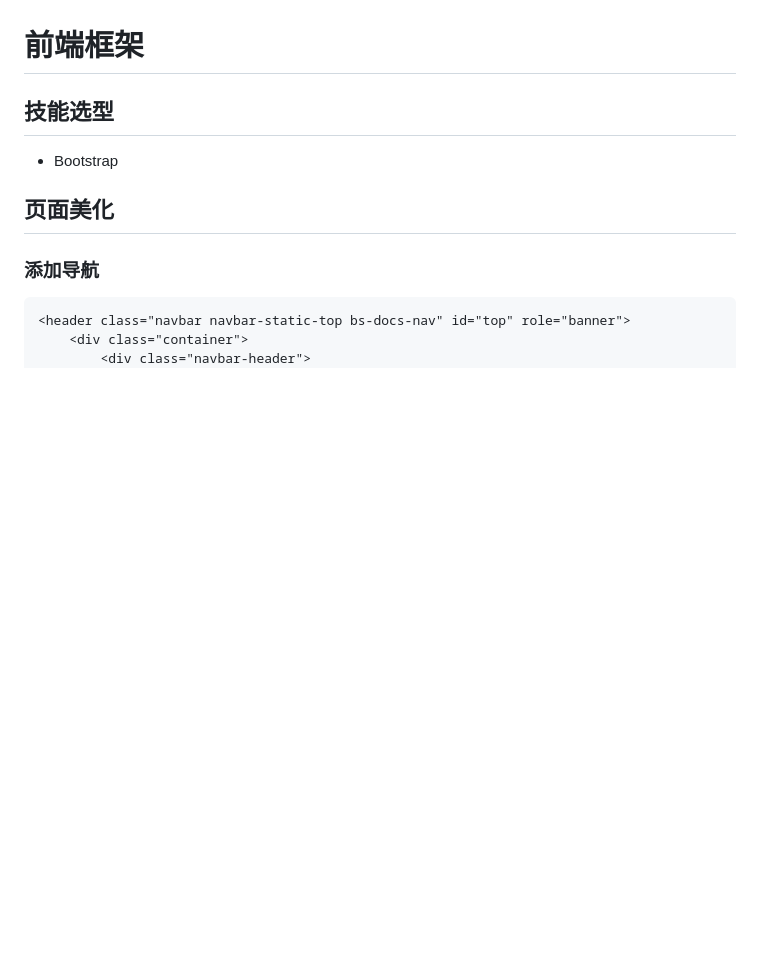
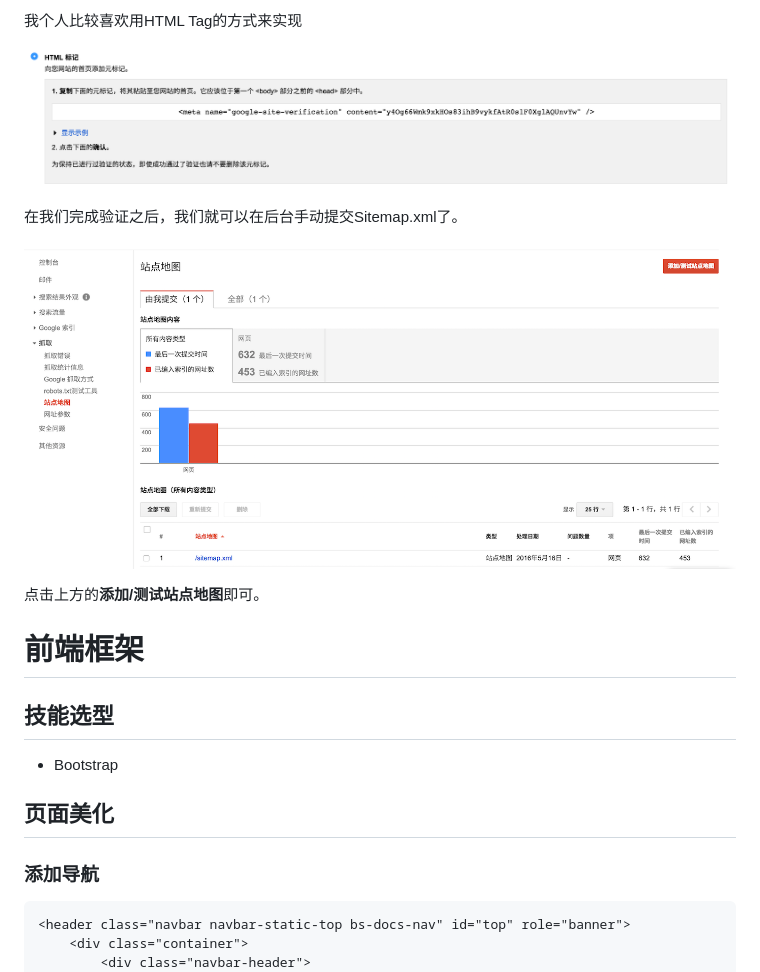
Before and after one commit to phodal/growth-in-action, a Markdown page: growth.md, the part around one of its changes. Rendered like a GitHub page; pictures changed too: images/google-add-sitemap.png (added), images/html-tag.png (added); blank space fills up the shorter version.

```diff
--- a/growth.md
+++ b/growth.md
@@ -1341,3 +1356,13 @@ class BlogSitemap(Sitemap):
+我个人比较喜欢用HTML Tag的方式来实现
+
+![html-tag.png](images/html-tag.png)
+
+在我们完成验证之后，我们就可以在后台手动提交Sitemap.xml了。
+
+![google-add-sitemap.png](images/google-add-sitemap.png)
+
+点击上方的**添加/测试站点地图**即可。
+
 
 
 前端框架
```
Also changed, not shown: other parts of growth.md (+15 -0 lines), chapters/chapter4.md (+24 -0 lines), images/add-property.png (added), images/google-add-website.png (added), images/google-addition-method.png (added), 1 other file.
